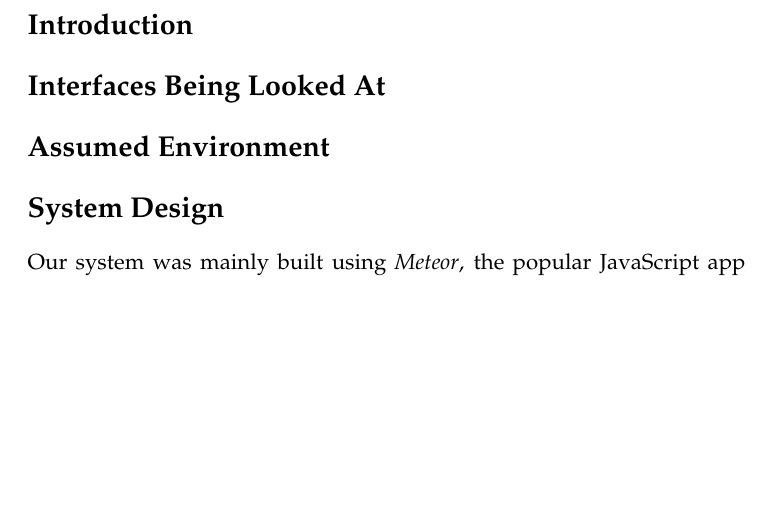
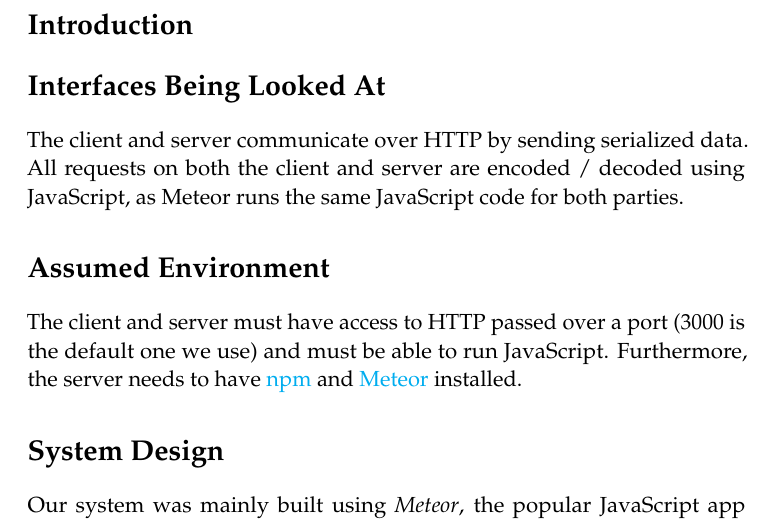
Before and after one commit to nmahlangu/cs262, a LaTeX document (DesignSpec/ProtocolBuffers.tex): part of page 1 of 2, cut so that both start at the same text, the shorter picture padded with empty space. Compiled offline with pdfLaTeX.

Commit message:
Interaces being looked at + assumed environment

```diff
--- a/DesignSpec/ProtocolBuffers.tex
+++ b/DesignSpec/ProtocolBuffers.tex
@@ -28,6 +28,15 @@
 \usepackage{mathpazo} % Use the Palatino font
 \usepackage[T1]{fontenc} % Required for accented characters
 \linespread{1.05} % Change line spacing here, Palatino benefits from a slight increase by default
+
+%%%%%%% Custom
+\usepackage{hyperref}
+\hypersetup{
+    colorlinks=true,
+    linkcolor=blue,
+    filecolor=magenta,
+    urlcolor=cyan,
+}
 
 \makeatletter
 \renewcommand\@biblabel[1]{\textbf{#1.}} % Change the square brackets for each bibliography item from '[1]' to '1.'
@@ -87,7 +96,15 @@ Chat Application Design} % Subtitle
 
 \section*{Interfaces Being Looked At}
 
+%Interfaces: For our RESTful application, a server and client communicate over HTTP get and post requests. On the client side, these requests are decoded in JavaScript; on the server side, these requests are decoded in Python; they are then dispatched as select, update, or delete SQL requests.
+
+The client and server communicate over HTTP by sending serialized data. All requests on both the client and server are encoded / decoded using JavaScript, as Meteor runs the same JavaScript code for both parties.
+
 \section*{Assumed Environment}
+
+%Environment: For our RESTful application, the client's environment must have access to HTTP passed over port 8080 and must be able to run JavaScript. The server must likewise be able to access HTTP passed over port 8080, via an HTTPServer library. The server must also run Python.
+
+The client and server must have access to HTTP passed over a port (3000 is the default one we use) and must be able to run JavaScript. Furthermore, the server needs to have \href{https://www.npmjs.com/}{npm} and \href{https://www.meteor.com/}{Meteor} installed.
 
 \section*{System Design}
 
```
